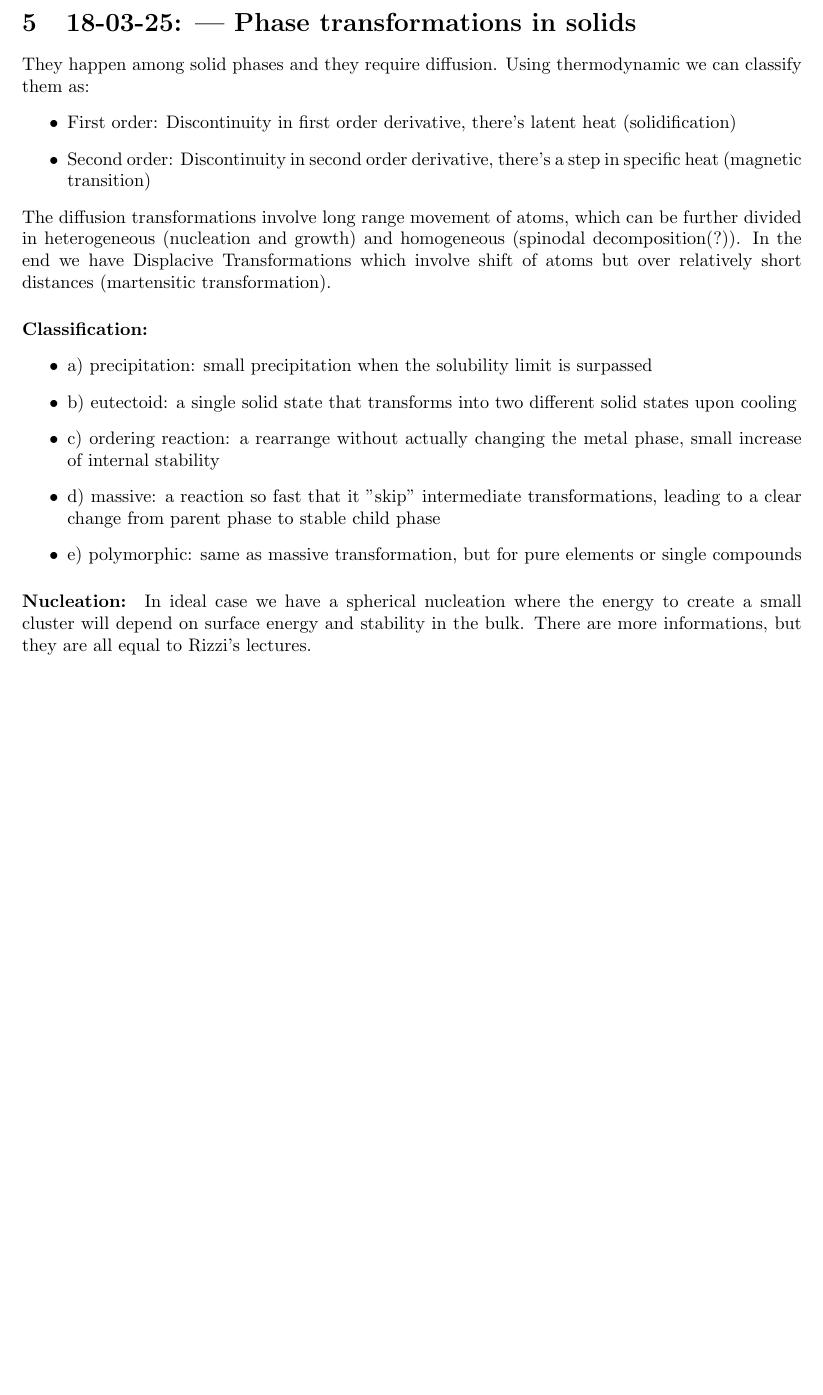
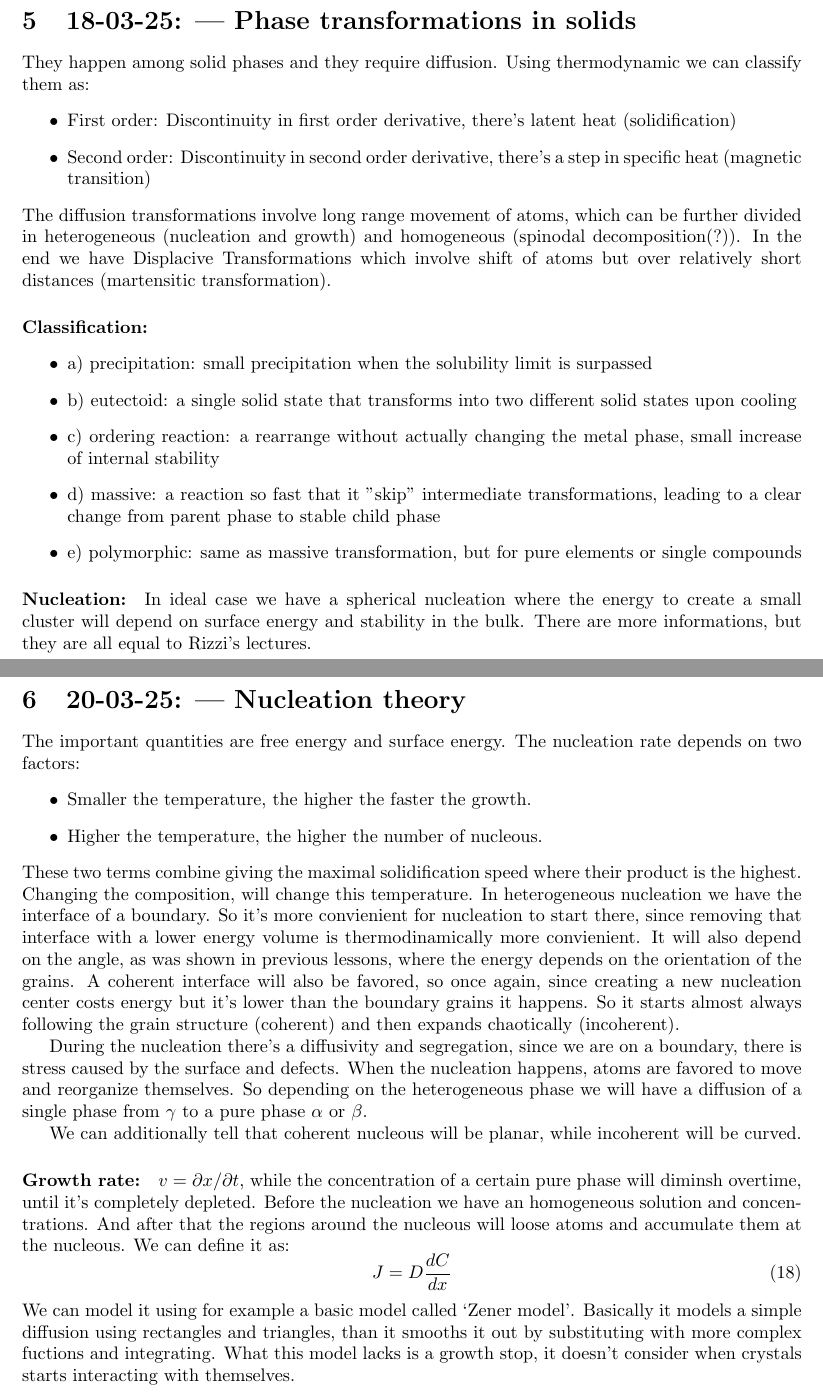
Before and after one commit to alekoza02/Uni_Notes, a LaTeX document (APPUNTI/metals/LaTeX/main.tex, which reads APPUNTI/metals/LaTeX/capitoli/lezione6.tex): part of page 9 of 9 before the commit and two parts of pages 9 and 10 of 10 after it, the two joined at a grey line, cut so that both start at the same text, the shorter picture padded with empty space. Compiled offline with pdfLaTeX.

Commit message:
20-03-25 Ale

```diff
--- /dev/null
+++ b/APPUNTI/metals/LaTeX/capitoli/lezione6.tex
@@ -0,0 +1,18 @@
+\section{20-03-25: | Nucleation theory}
+
+The important quantities are free energy and surface energy. The nucleation rate depends on two factors:
+\begin{itemize}
+    \item Smaller the temperature, the higher the faster the growth.
+    \item Higher the temperature, the higher the number of nucleous.
+\end{itemize}
+These two terms combine giving the maximal solidification speed where their product is the highest. Changing the composition, will change this temperature. In heterogeneous nucleation we have the interface of a boundary. So it's more convienient for nucleation to start there, since removing that interface with a lower energy volume is thermodinamically more convienient. It will also depend on the angle, as was shown in previous lessons, where the energy depends on the orientation of the grains. A coherent interface will also be favored, so once again, since creating a new nucleation center costs energy but it's lower than the boundary grains it happens. So it starts almost always following the grain structure (coherent) and then expands chaotically (incoherent).
+
+During the nucleation there's a diffusivity and segregation, since we are on a boundary, there is stress caused by the surface and defects. When the nucleation happens, atoms are favored to move and reorganize themselves. So depending on the heterogeneous phase we will have a diffusion of a single phase from $\gamma$ to a pure phase $\alpha$ or $\beta$.
+
+We can additionally tell that coherent nucleous will be planar, while incoherent will be curved.
+
+\paragraph{Growth rate:} $v = \partial x / \partial t$, while the concentration of a certain pure phase will diminsh overtime, until it's completely depleted. Before the nucleation we have an homogeneous solution and concentrations. And after that the regions around the nucleous will loose atoms and accumulate them at the nucleous. We can define it as:
+\begin{equation}
+    J = D \frac{dC}{dx}
+\end{equation}
+We can model it using for example a basic model called `Zener model'. Basically it models a simple diffusion using rectangles and triangles, than it smooths it out by substituting with more complex fuctions and integrating. What this model lacks is a growth stop, it doesn't consider when crystals starts interacting with themselves.
--- a/APPUNTI/metals/LaTeX/main.tex
+++ b/APPUNTI/metals/LaTeX/main.tex
@@ -45,5 +45,6 @@
 \include{./capitoli/lezione3}
 \include{./capitoli/lezione4}
 \include{./capitoli/lezione5}
+\include{./capitoli/lezione6}
 
 \end{document}
```
Also changed, not shown: APPUNTI/surface/LaTeX/capitoli/lezione5.tex (added, +1 -0 lines), APPUNTI/surface/LaTeX/capitoli/lezione6.tex (added, +11 -0 lines), APPUNTI/surface/LaTeX/main.tex (+2 -0 lines), APPUNTI/metals/LaTeX/main.pdf, APPUNTI/surface/LaTeX/main.pdf.
